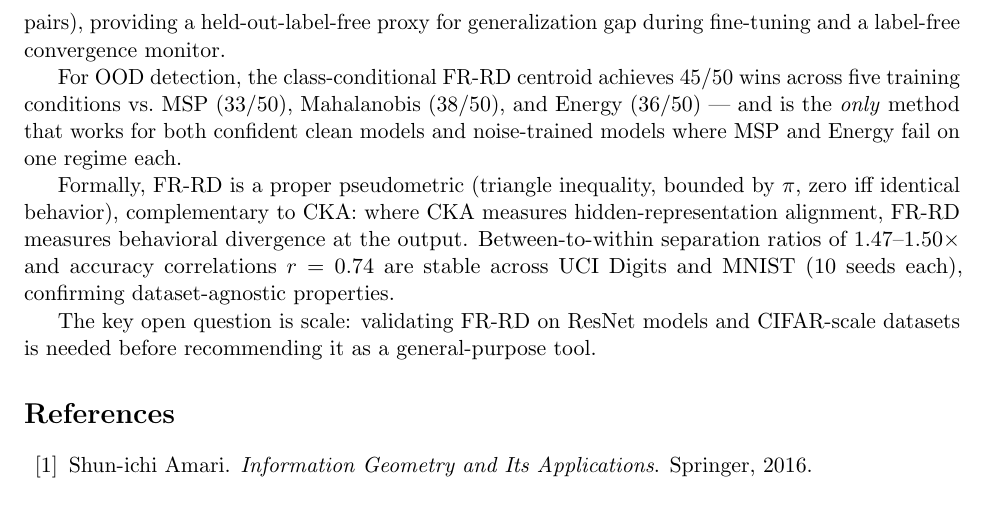
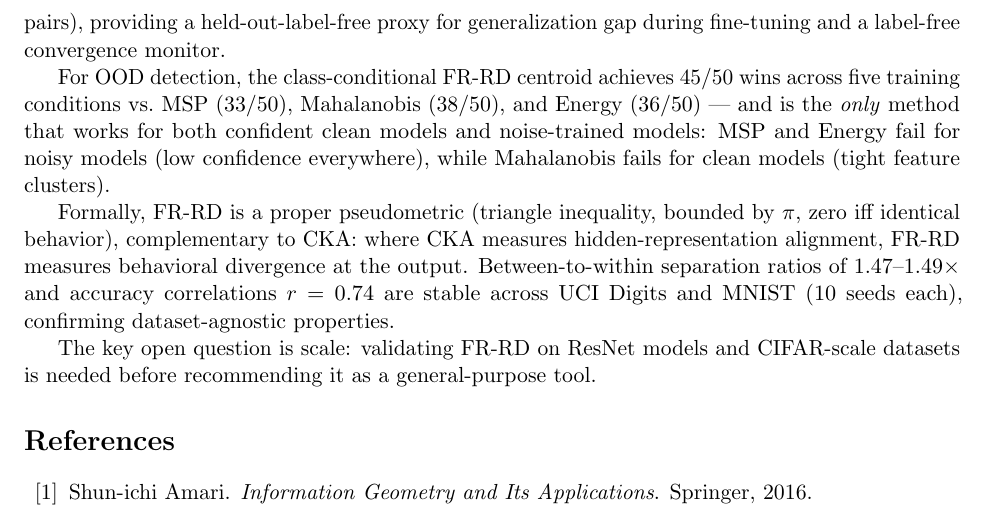
Before and after one commit to mbottoni/fisher-rao-ml, a LaTeX paper (reports/fr_representation_distance.tex): part of page 9 of 15, cut so that both start at the same text. Compiled offline with pdfLaTeX.

Commit message:
fr_representation_distance: fix conclusion ratio range and OOD failure description
Corrected between/within ratio from "1.47--1.50×" to "1.47--1.49×" (actual data).
Replaced imprecise "MSP and Energy fail on one regime each" with accurate failure
characterization: MSP/Energy fail for noisy models, Mahalanobis fails for clean.

```diff
--- a/reports/fr_representation_distance.tex
+++ b/reports/fr_representation_distance.tex
@@ -564,13 +564,14 @@ generalization gap during fine-tuning and a label-free convergence monitor.
 
 For OOD detection, the class-conditional FR-RD centroid achieves 45/50 wins across five
 training conditions vs.\ MSP (33/50), Mahalanobis (38/50), and Energy (36/50) — and is
-the \emph{only} method that works for both confident clean models and noise-trained models
-where MSP and Energy fail on one regime each.
+the \emph{only} method that works for both confident clean models and noise-trained models:
+MSP and Energy fail for noisy models (low confidence everywhere), while Mahalanobis
+fails for clean models (tight feature clusters).
 
 Formally, FR-RD is a proper pseudometric (triangle inequality, bounded by $\pi$, zero iff
 identical behavior), complementary to CKA: where CKA measures hidden-representation
 alignment, FR-RD measures behavioral divergence at the output. Between-to-within separation
-ratios of $1.47$--$1.50\times$ and accuracy correlations $r = 0.74$ are stable across UCI
+ratios of $1.47$--$1.49\times$ and accuracy correlations $r = 0.74$ are stable across UCI
 Digits and MNIST (10 seeds each), confirming dataset-agnostic properties.
 
 The key open question is scale: validating FR-RD on ResNet models and CIFAR-scale datasets
```
